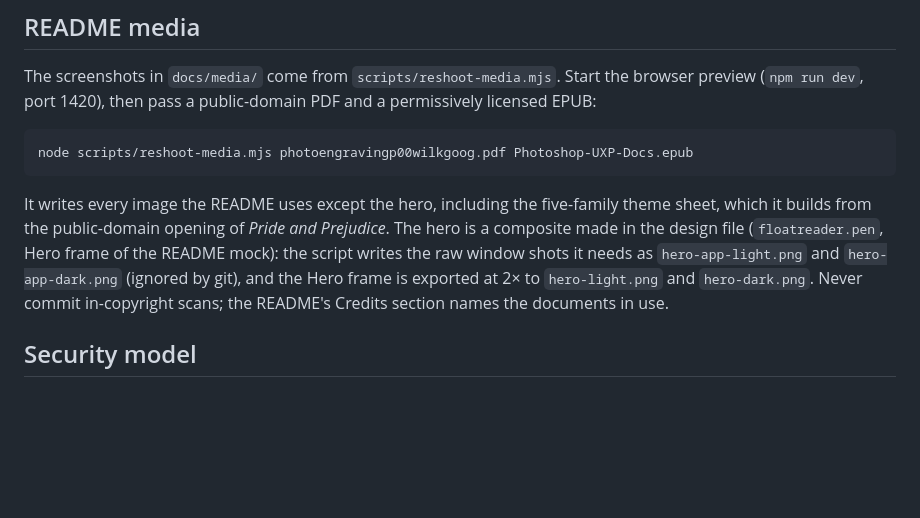
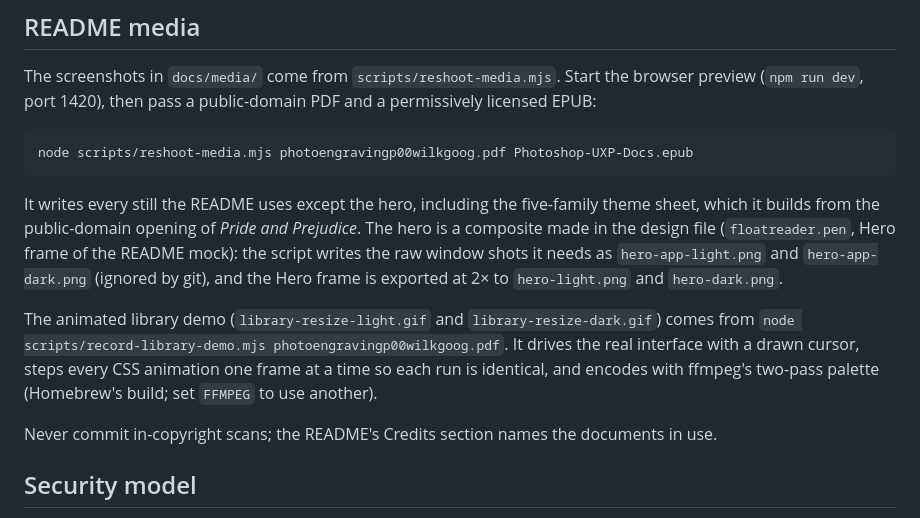
Before and after one commit to RVYNP/float-reader-public, a Markdown page: docs/development.md, the part around the change. Rendered like a GitHub page; blank space fills up the shorter version.

````diff
--- a/docs/development.md
+++ b/docs/development.md
@@ -114,12 +114,18 @@ The screenshots in `docs/media/` come from `scripts/reshoot-media.mjs`. Start th
 node scripts/reshoot-media.mjs photoengravingp00wilkgoog.pdf Photoshop-UXP-Docs.epub
 ```
 
-It writes every image the README uses except the hero, including the five-family theme sheet, which
+It writes every still the README uses except the hero, including the five-family theme sheet, which
 it builds from the public-domain opening of *Pride and Prejudice*. The hero is a composite made in
 the design file (`floatreader.pen`, Hero frame of the README mock): the script writes the
 raw window shots it needs as `hero-app-light.png` and `hero-app-dark.png` (ignored by git), and the
-Hero frame is exported at 2× to `hero-light.png` and `hero-dark.png`. Never commit in-copyright
-scans; the README's Credits section names the documents in use.
+Hero frame is exported at 2× to `hero-light.png` and `hero-dark.png`.
+
+The animated library demo (`library-resize-light.gif` and `library-resize-dark.gif`) comes from
+`node scripts/record-library-demo.mjs photoengravingp00wilkgoog.pdf`. It drives the real interface
+with a drawn cursor, steps every CSS animation one frame at a time so each run is identical, and
+encodes with ffmpeg's two-pass palette (Homebrew's build; set `FFMPEG` to use another).
+
+Never commit in-copyright scans; the README's Credits section names the documents in use.
 
 ## Security model
 
````
Also changed, not shown: README.md (+3 -3 lines), docs/media/library-resize-dark.gif (added), docs/media/library-resize-dark.png (deleted), docs/media/library-resize-light.gif (added), docs/media/library-resize-light.png (deleted), 2 other files.
